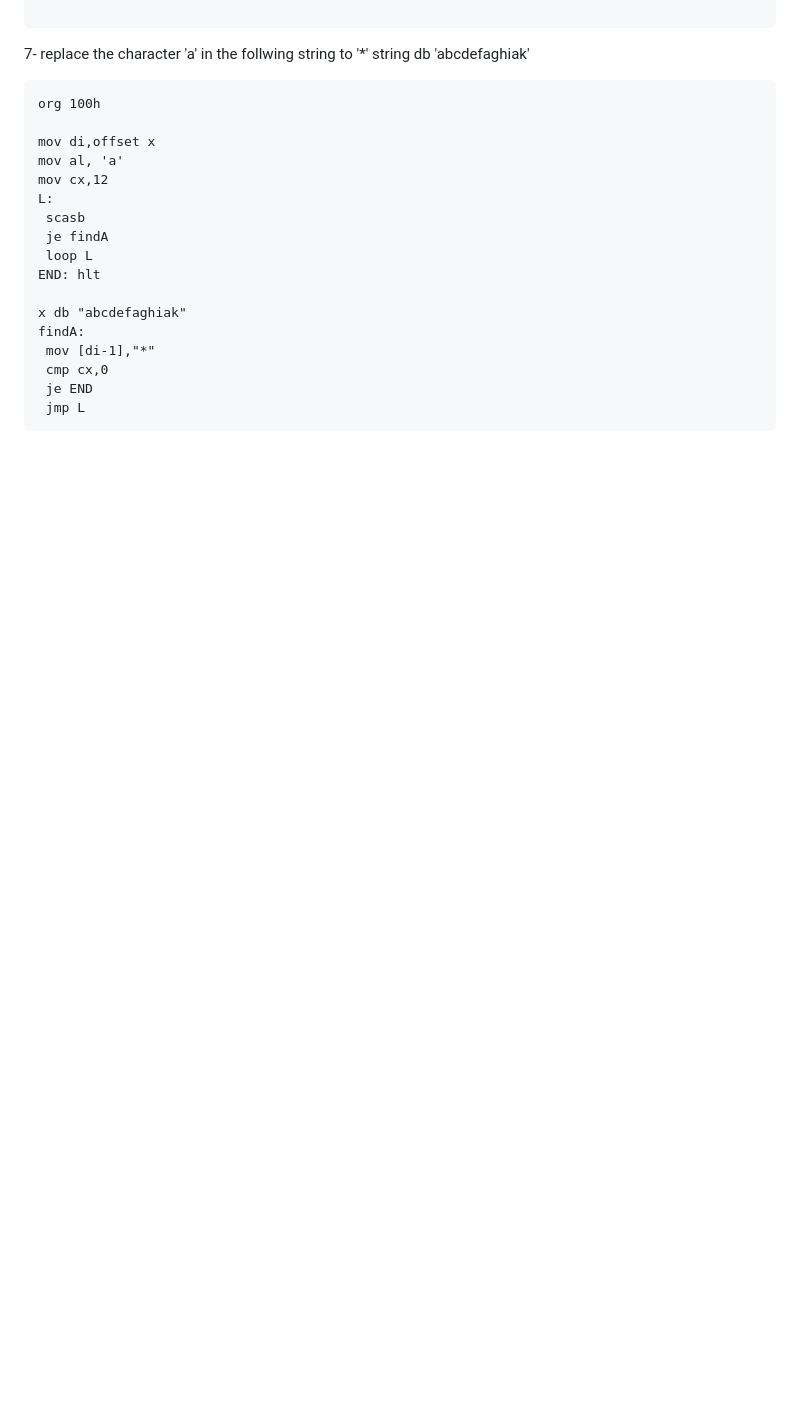
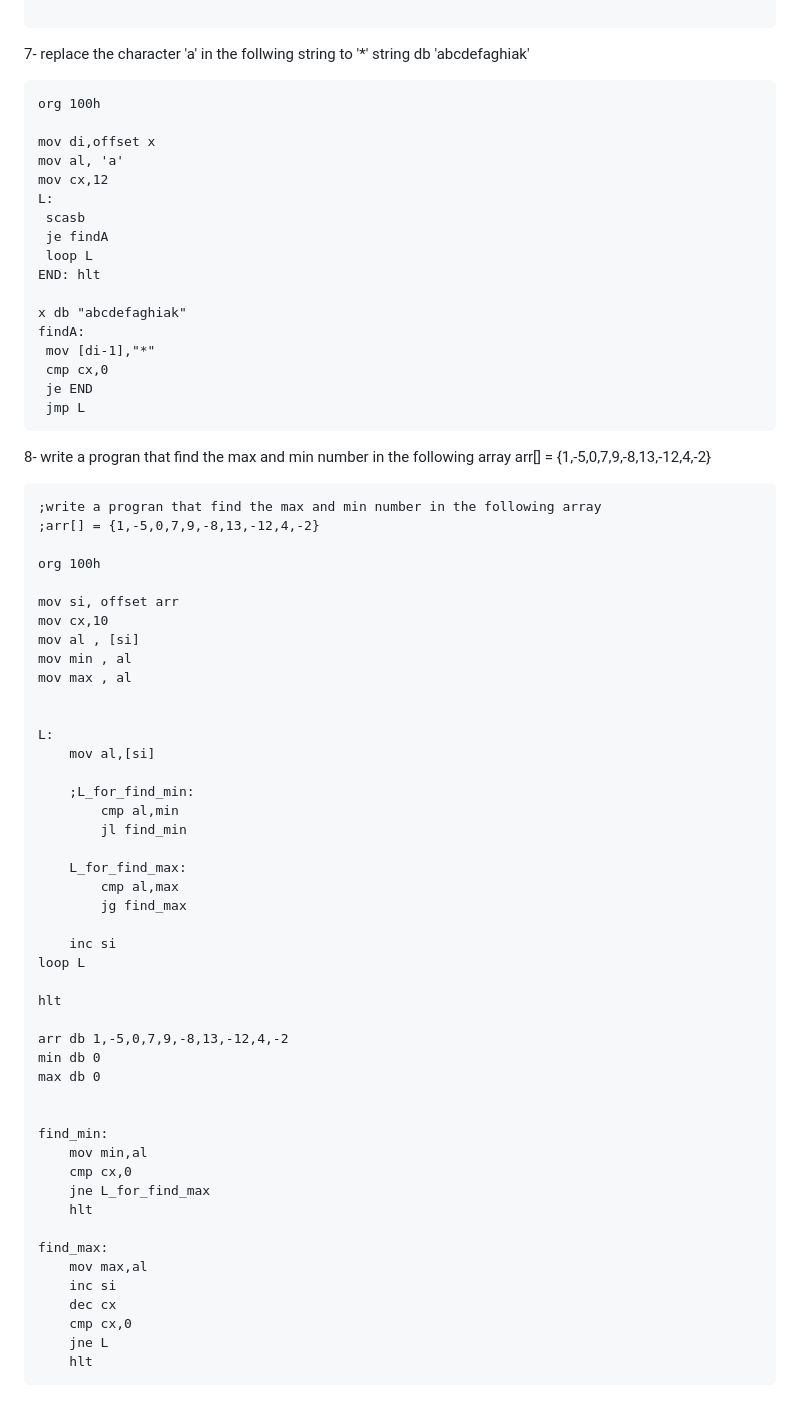
Before and after one commit to mohnad-0b/programming, a Markdown page: Assembly/README.md, the part around the change. Rendered like a GitHub page; blank space fills up the shorter version.

````diff
--- a/Assembly/README.md
+++ b/Assembly/README.md
@@ -239,3 +239,54 @@ findA:
  je END
  jmp L
 ```
+
+8- write a progran that find the max and min number in the following array arr[] = {1,-5,0,7,9,-8,13,-12,4,-2}
+
+```Assembly
+;write a progran that find the max and min number in the following array
+;arr[] = {1,-5,0,7,9,-8,13,-12,4,-2}
+
+org 100h
+
+mov si, offset arr
+mov cx,10
+mov al , [si]
+mov min , al
+mov max , al
+
+
+L:
+    mov al,[si]
+
+    ;L_for_find_min:
+        cmp al,min
+        jl find_min
+
+    L_for_find_max:
+        cmp al,max
+        jg find_max
+
+    inc si
+loop L
+
+hlt
+
+arr db 1,-5,0,7,9,-8,13,-12,4,-2
+min db 0
+max db 0
+
+
+find_min:
+    mov min,al
+    cmp cx,0
+    jne L_for_find_max
+    hlt
+
+find_max:
+    mov max,al
+    inc si
+    dec cx
+    cmp cx,0
+    jne L
+    hlt
+ ```
````
